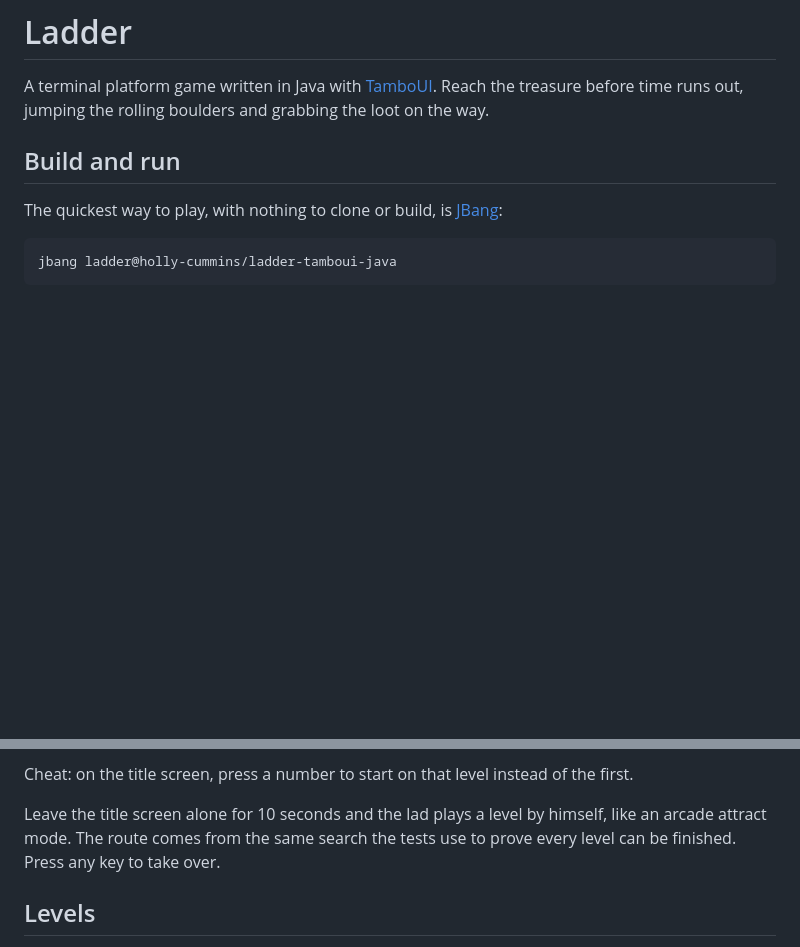
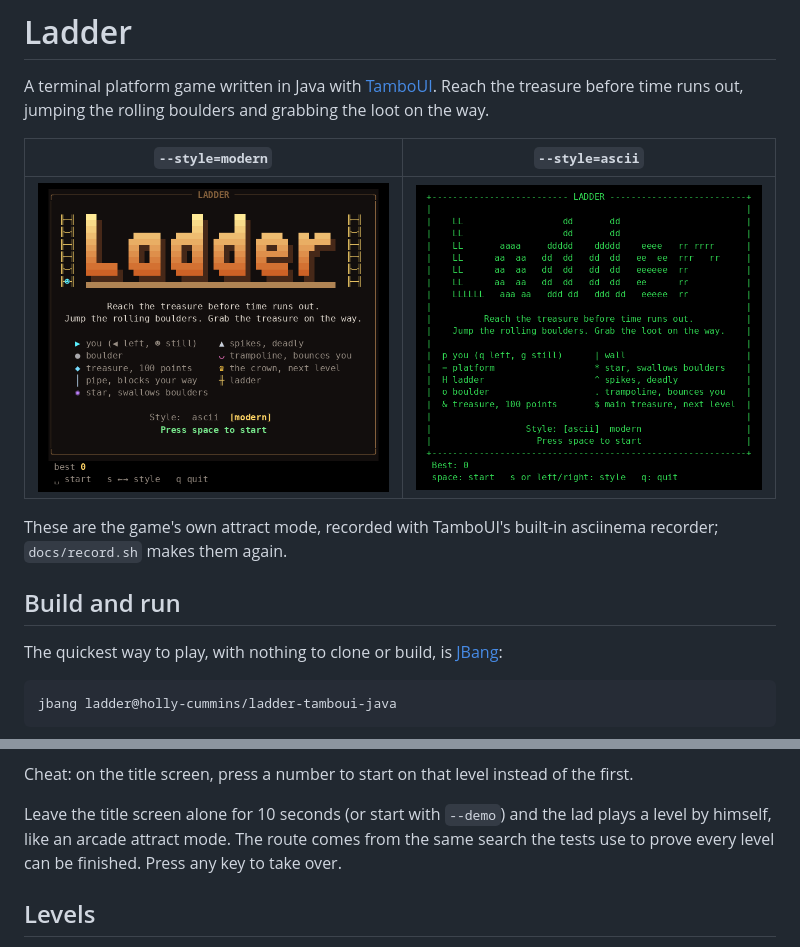
Before and after one commit to holly-cummins/ladder-tamboui-java, a Markdown page: README.md, 2 parts joined by grey strips. Drawn GitHub-style; pictures changed too: docs/ladder-ascii.gif (added), docs/ladder-modern.gif (added); blank space fills up the shorter version.

```diff
--- a/README.md
+++ b/README.md
@@ -2,6 +2,12 @@
 
 A terminal platform game written in Java with [TamboUI](https://tamboui.dev).
 Reach the treasure before time runs out, jumping the rolling boulders and grabbing the loot on the way.
+
+| `--style=modern` | `--style=ascii` |
+| --- | --- |
+| ![The self-playing demo in the modern style](docs/ladder-modern.gif) | ![The self-playing demo in the green-screen ASCII style](docs/ladder-ascii.gif) |
+
+These are the game's own attract mode, recorded with TamboUI's built-in asciinema recorder; `docs/record.sh` makes them again.
 
 ## Build and run
 
@@ -81,7 +87,7 @@ That's how you reach a ladder that doesn't come down to the floor.
 
 Cheat: on the title screen, press a number to start on that level instead of the first.
 
-Leave the title screen alone for 10 seconds and the lad plays a level by himself, like an arcade attract mode.
+Leave the title screen alone for 10 seconds (or start with `--demo`) and the lad plays a level by himself, like an arcade attract mode.
 The route comes from the same search the tests use to prove every level can be finished. Press any key to take over.
 
 ## Levels
```
Also changed, not shown: 3 other files.
